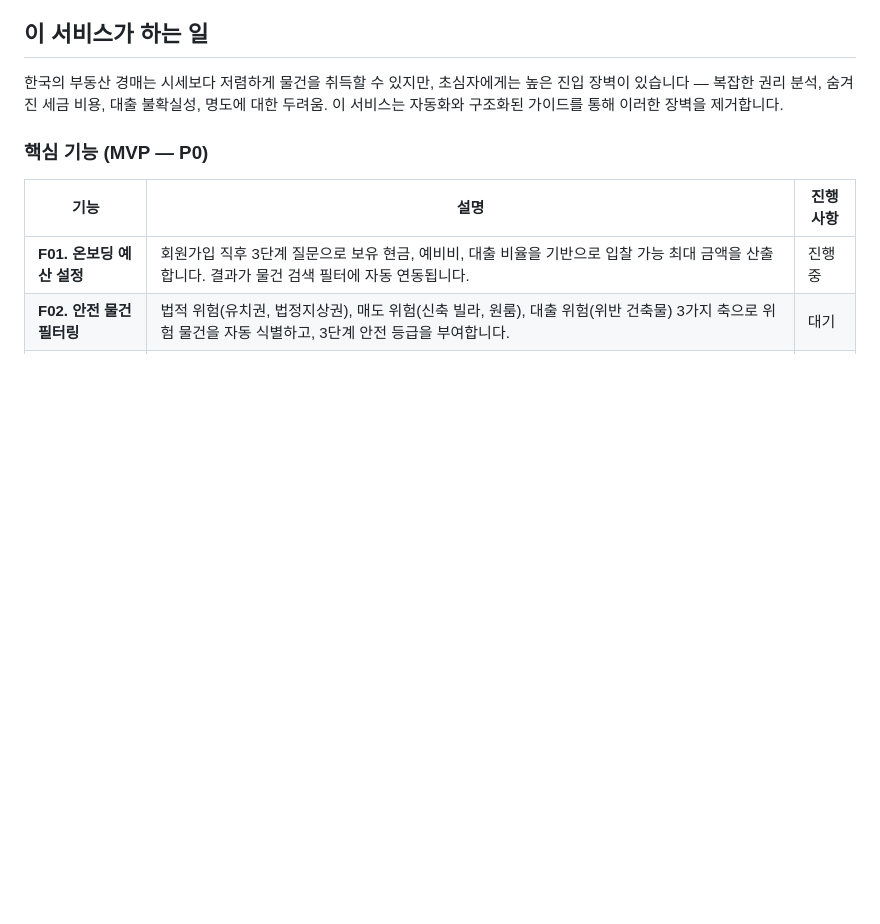
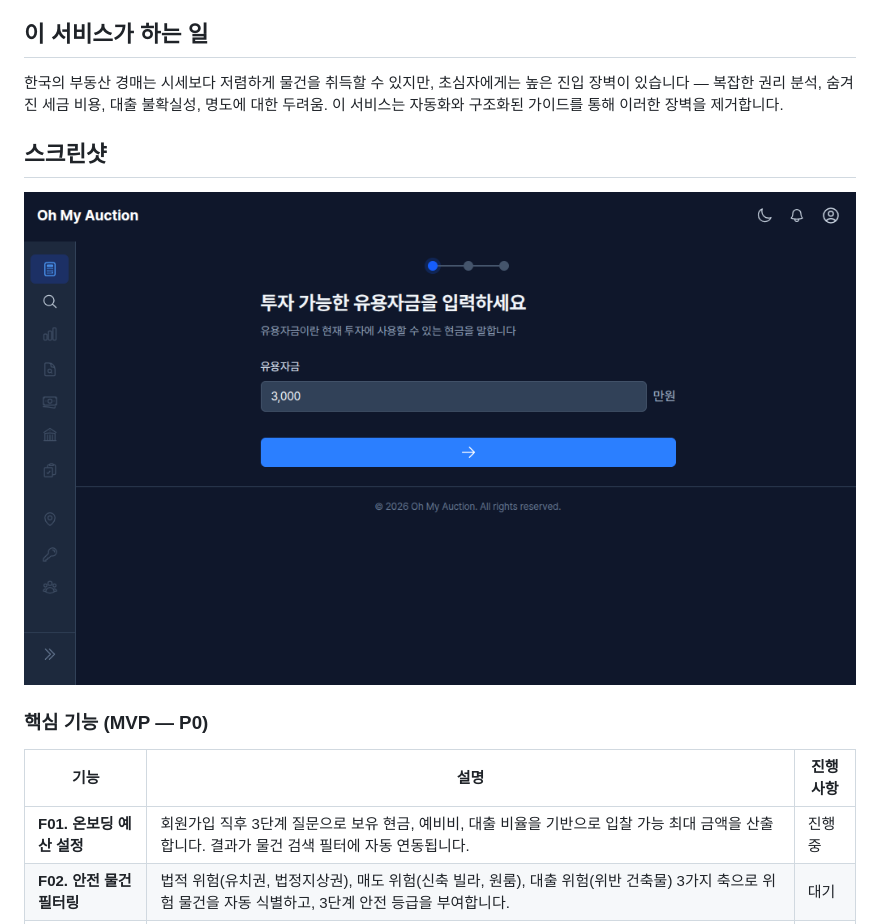
Before and after one commit to timberay/real-estate-auction-v2, a Markdown page: README.md, the part around the change. GitHub-like rendering; pictures changed too: real-estate-auction-v2.png (added); blank space fills up the shorter version.

Commit message:
docs(readme): add screenshot section with app preview image
Co-Authored-By: Claude Opus 4.6 (1M context) <noreply@anthropic.com>

```diff
--- a/README.md
+++ b/README.md
@@ -14,6 +14,10 @@
 ## 이 서비스가 하는 일
 
 한국의 부동산 경매는 시세보다 저렴하게 물건을 취득할 수 있지만, 초심자에게는 높은 진입 장벽이 있습니다 — 복잡한 권리 분석, 숨겨진 세금 비용, 대출 불확실성, 명도에 대한 두려움. 이 서비스는 자동화와 구조화된 가이드를 통해 이러한 장벽을 제거합니다.
+
+## 스크린샷
+
+![real-estate-auction-v2](./real-estate-auction-v2.png)
 
 ### 핵심 기능 (MVP — P0)
 
```
